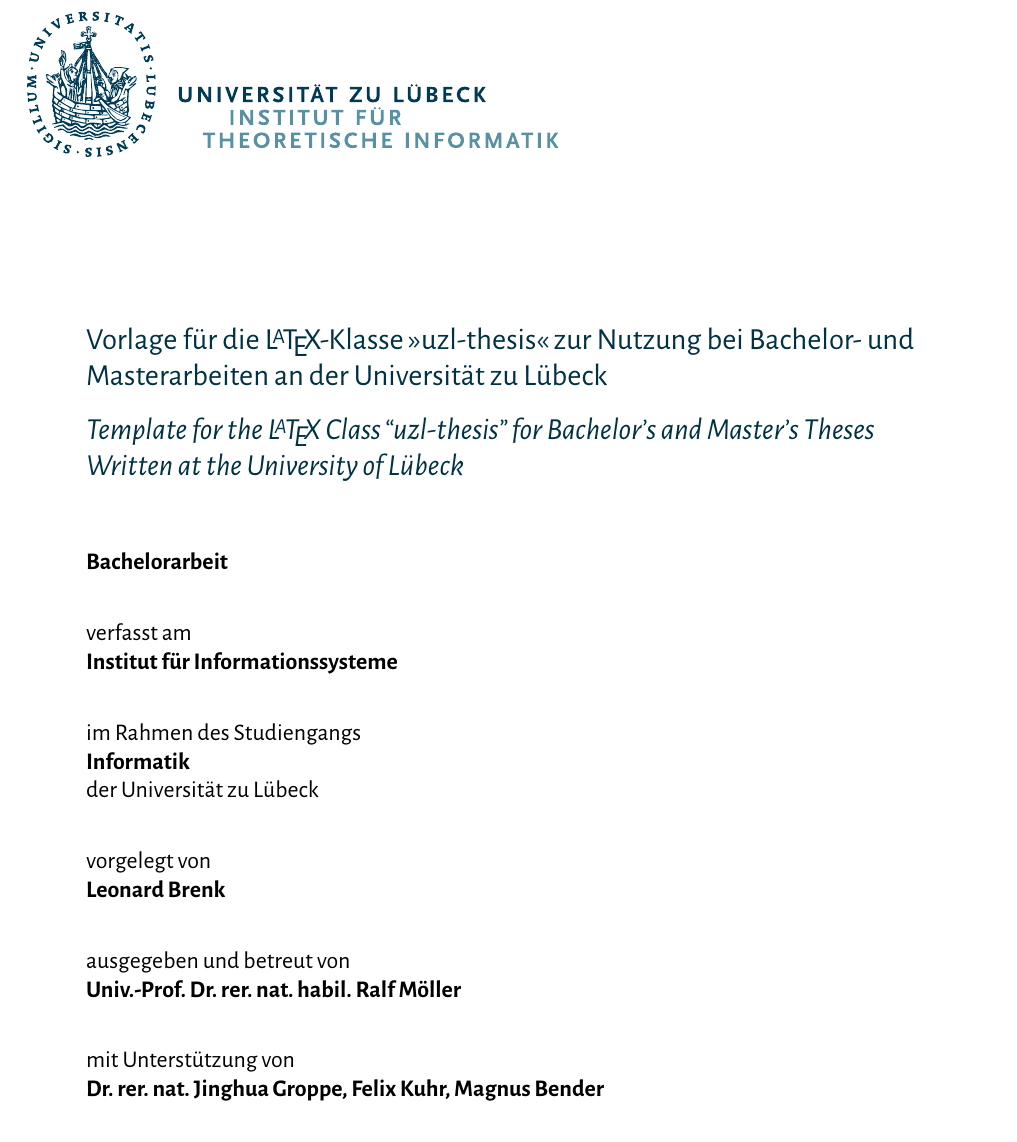
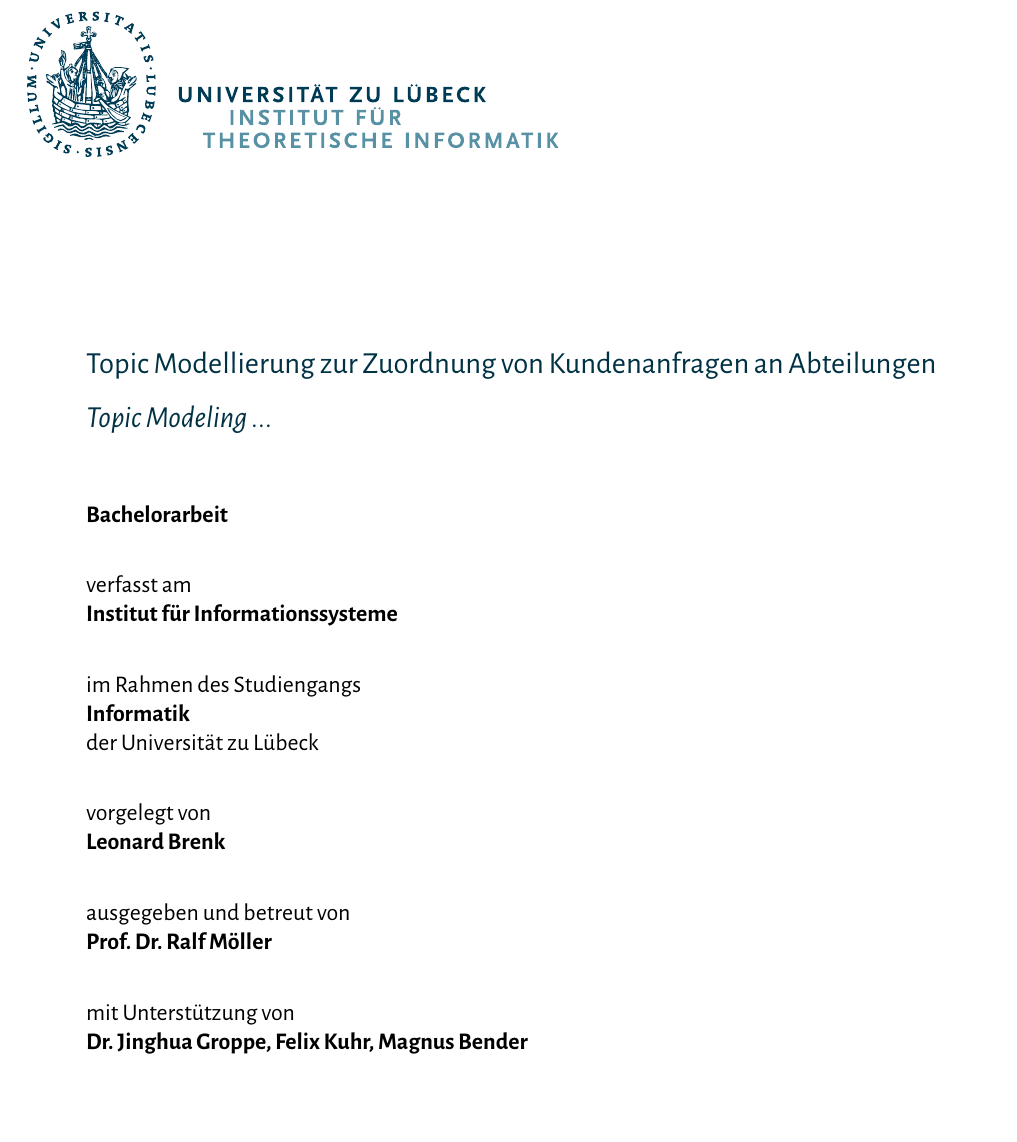
Before and after one commit to leobreo/babrenk, a LaTeX thesis (babrenk.tex): part of page 1 of 23, cut at the place of the change. The pictures show the PDF file babrenk.pdf that the author committed with the source.

Commit message:
Kleine Fixes

```diff
--- a/babrenk.tex
+++ b/babrenk.tex
@@ -77,12 +77,10 @@
   % The titles:
   %
   Titel auf Deutsch     = {
-    Vorlage für die \LaTeX-Klasse »uzl-thesis« zur Nutzung bei
-    Bachelor-~und Masterarbeiten an der  Universität~zu~Lübeck
+    Topic Modellierung zur Zuordnung von Kundenanfragen an Abteilungen
   },
   Titel auf Englisch    = {
-    Template for the \LaTeX\ Class “uzl-thesis” for
-    Bachelor's and Master's Theses Written at the University~of~Lübeck
+    Topic Modeling ...
   },
   %
   % Author and supervisor:
@@ -101,12 +99,12 @@
   % "Univ.-Prof. Dr. Dr. h.c. mult." unless your supervisor insists).
   %
   Autor                 = {Leonard Brenk},
-  Betreuerin            = {Univ.-Prof. Dr. rer. nat. habil. Ralf Möller},
+  Betreuerin            = {Prof. Dr. Ralf Möller},
   %
   % Optional: Supporting persons and institutions. The text should be
   % in German, even for an English thesis.
   %
-  Mit Unterstützung von = {Dr. rer. nat. Jinghua Groppe, Felix Kuhr, Magnus Bender},
+  Mit Unterstützung von = {Dr. Jinghua Groppe, Felix Kuhr, Magnus Bender},
   %
   %   Weitere Unterstützung = {
   %     Die Arbeit ist im Rahmen einer Tätigkeit bei der Firma Muster GmbH
```
Also changed, not shown: babrenk.pdf, 2 other files.
